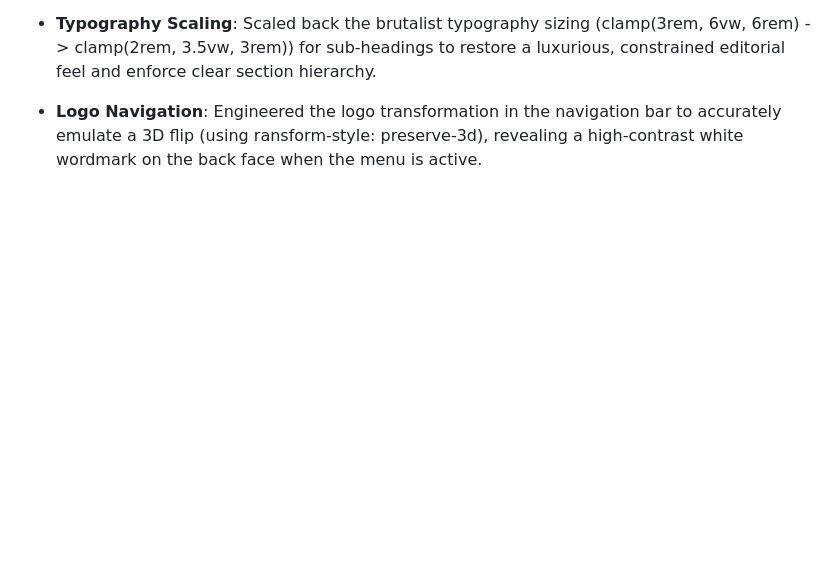
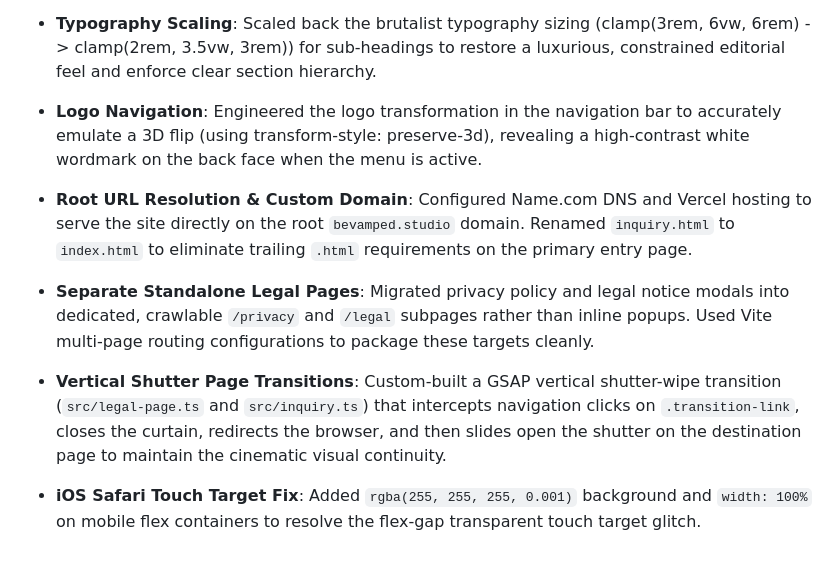
Before and after one commit to Kingdaddy007/NEW-BEVAMPED, a Markdown page: .agents/memory/decisions-log.md, the part around one of its changes. Rendered like a GitHub page; blank space fills up the shorter version.

Commit message:
chore: update decisions log with custom domain, legal page transitions, and iOS layout target fixes

```diff
--- a/.agents/memory/decisions-log.md
+++ b/.agents/memory/decisions-log.md
@@ -16,3 +16,7 @@
 
 - **Typography Scaling**: Scaled back the brutalist typography sizing (clamp(3rem, 6vw, 6rem) -> clamp(2rem, 3.5vw, 3rem)) for sub-headings to restore a luxurious, constrained editorial feel and enforce clear section hierarchy.
-- **Logo Navigation**: Engineered the logo transformation in the navigation bar to accurately emulate a 3D flip (using 	ransform-style: preserve-3d), revealing a high-contrast white wordmark on the back face when the menu is active.
+- **Logo Navigation**: Engineered the logo transformation in the navigation bar to accurately emulate a 3D flip (using transform-style: preserve-3d), revealing a high-contrast white wordmark on the back face when the menu is active.
+- **Root URL Resolution & Custom Domain**: Configured Name.com DNS and Vercel hosting to serve the site directly on the root `bevamped.studio` domain. Renamed `inquiry.html` to `index.html` to eliminate trailing `.html` requirements on the primary entry page.
+- **Separate Standalone Legal Pages**: Migrated privacy policy and legal notice modals into dedicated, crawlable `/privacy` and `/legal` subpages rather than inline popups. Used Vite multi-page routing configurations to package these targets cleanly.
+- **Vertical Shutter Page Transitions**: Custom-built a GSAP vertical shutter-wipe transition (`src/legal-page.ts` and `src/inquiry.ts`) that intercepts navigation clicks on `.transition-link`, closes the curtain, redirects the browser, and then slides open the shutter on the destination page to maintain the cinematic visual continuity.
+- **iOS Safari Touch Target Fix**: Added `rgba(255, 255, 255, 0.001)` background and `width: 100%` on mobile flex containers to resolve the flex-gap transparent touch target glitch.
```
Also changed, not shown: other parts of .agents/memory/decisions-log.md (+1 -1 lines).
